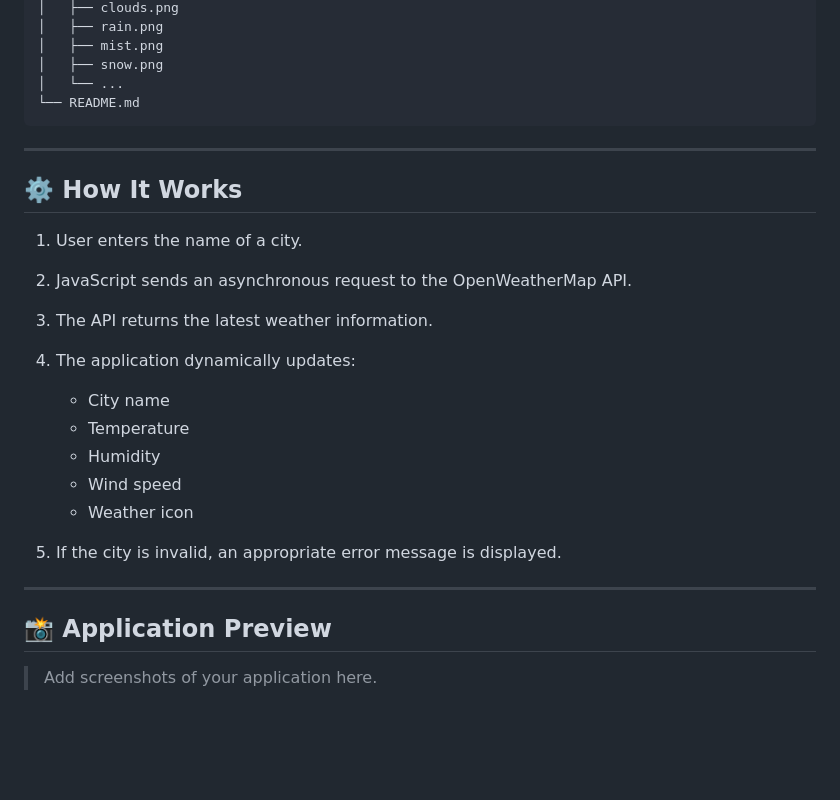
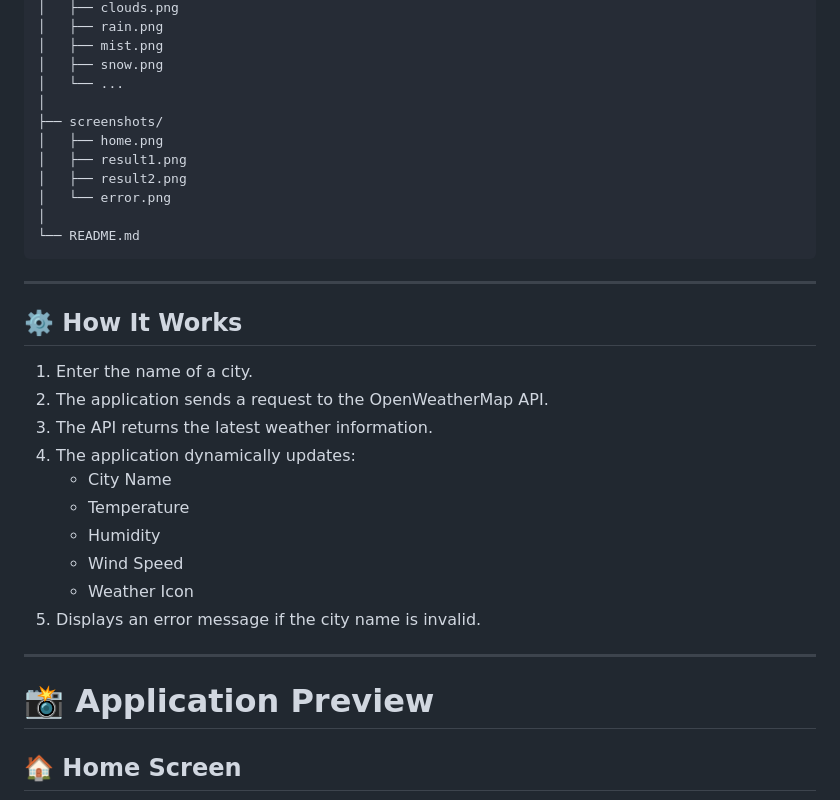
Before and after one commit to ayush2008mishra/weather_site, a Markdown page: README.md, the part around one of its changes. GitHub-like rendering; blank space fills up the shorter version.

````diff
--- a/README.md
+++ b/README.md
@@ -46,6 +46,13 @@ Weather-App/
 │   ├── mist.png
 │   ├── snow.png
 │   └── ...
+│
+├── screenshots/
+│   ├── home.png
+│   ├── result1.png
+│   ├── result2.png
+│   └── error.png
+│
 └── README.md
 ```
 
@@ -53,21 +60,20 @@ Weather-App/
 
 ## ⚙️ How It Works
 
-1. User enters the name of a city.
-2. JavaScript sends an asynchronous request to the OpenWeatherMap API.
+1. Enter the name of a city.
+2. The application sends a request to the OpenWeatherMap API.
 3. The API returns the latest weather information.
 4. The application dynamically updates:
-
-   * City name
-   * Temperature
-   * Humidity
-   * Wind speed
-   * Weather icon
-5. If the city is invalid, an appropriate error message is displayed.
+   - City Name
+   - Temperature
+   - Humidity
+   - Wind Speed
+   - Weather Icon
+5. Displays an error message if the city name is invalid.
 
 ---
 
-## 📸 Application Preview
+# 📸 Application Preview
 
-> Add screenshots of your application here.
+## 🏠 Home Screen
 
````
Also changed, not shown: other parts of README.md (+77 -50 lines).
